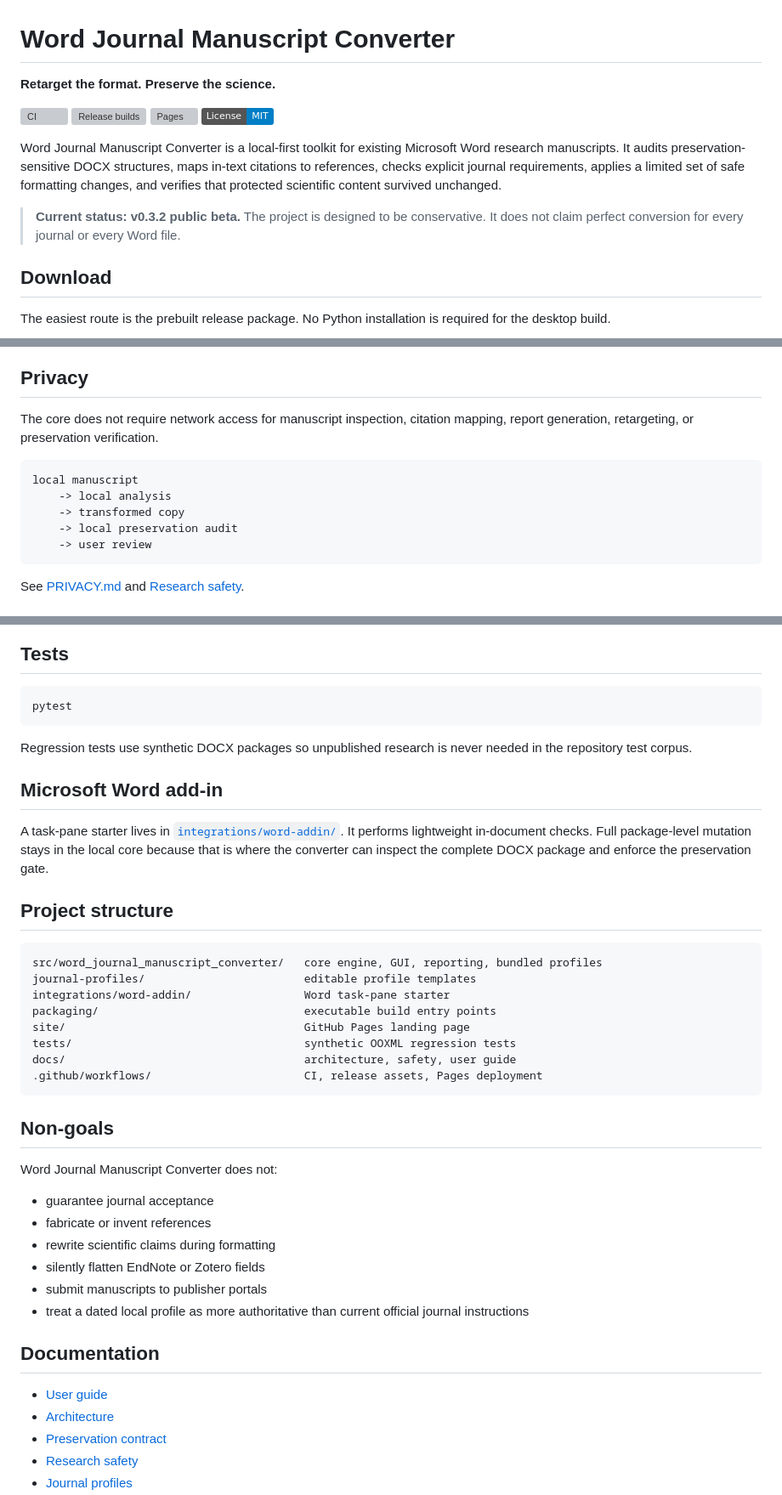
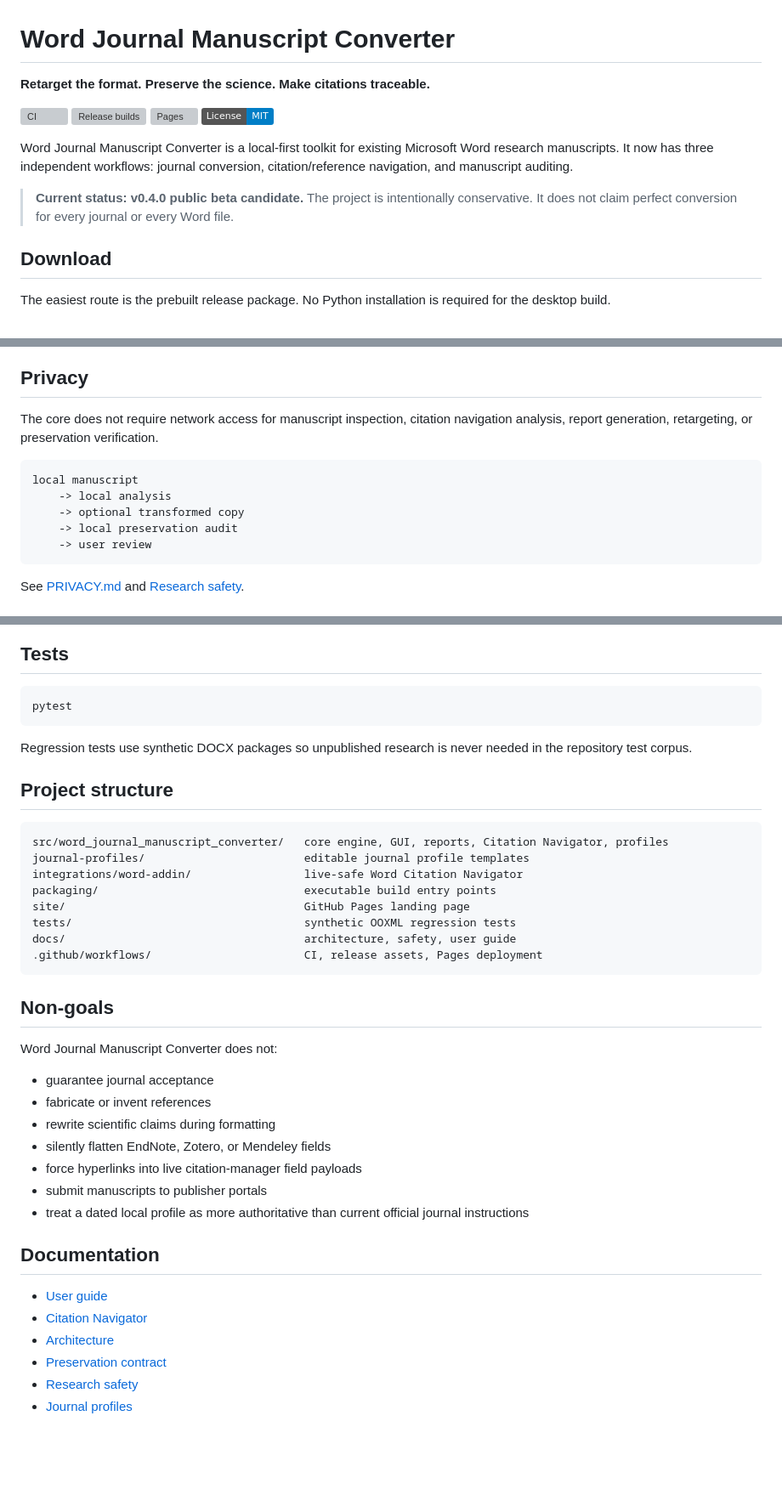
Before and after one commit to mbilal-OU/Word-Journal-Manuscript-Converter, a Markdown page: README.md, 3 parts joined by grey strips. Shown at 85% size. Drawn GitHub-style; badges without logos; blank space fills up the shorter version; grey boxes are pictures that could not be loaded.

````diff
--- a/README.md
+++ b/README.md
@@ -1,15 +1,15 @@
 # Word Journal Manuscript Converter
 
-**Retarget the format. Preserve the science.**
+**Retarget the format. Preserve the science. Make citations traceable.**
 
 [![CI](https://github.com/mbilal-OU/Word-Journal-Manuscript-Converter/actions/workflows/ci.yml/badge.svg)](https://github.com/mbilal-OU/Word-Journal-Manuscript-Converter/actions/workflows/ci.yml)
 [![Release builds](https://github.com/mbilal-OU/Word-Journal-Manuscript-Converter/actions/workflows/release.yml/badge.svg)](https://github.com/mbilal-OU/Word-Journal-Manuscript-Converter/actions/workflows/release.yml)
 [![Pages](https://github.com/mbilal-OU/Word-Journal-Manuscript-Converter/actions/workflows/pages.yml/badge.svg)](https://github.com/mbilal-OU/Word-Journal-Manuscript-Converter/actions/workflows/pages.yml)
 [![License: MIT](https://img.shields.io/badge/License-MIT-blue.svg)](LICENSE)
 
-Word Journal Manuscript Converter is a local-first toolkit for existing Microsoft Word research manuscripts. It audits preservation-sensitive DOCX structures, maps in-text citations to references, checks explicit journal requirements, applies a limited set of safe formatting changes, and verifies that protected scientific content survived unchanged.
+Word Journal Manuscript Converter is a local-first toolkit for existing Microsoft Word research manuscripts. It now has three independent workflows: journal conversion, citation/reference navigation, and manuscript auditing.
 
-> **Current status: v0.3.2 public beta.** The project is designed to be conservative. It does not claim perfect conversion for every journal or every Word file.
+> **Current status: v0.4.0 public beta candidate.** The project is intentionally conservative. It does not claim perfect conversion for every journal or every Word file.
 
 ## Download
 
@@ -160,12 +190,12 @@ Bundled profiles are in `src/word_journal_manuscript_converter/bundled_profiles/
 
 ## Privacy
 
-The core does not require network access for manuscript inspection, citation mapping, report generation, retargeting, or preservation verification.
+The core does not require network access for manuscript inspection, citation navigation analysis, report generation, retargeting, or preservation verification.
 
 ```text
 local manuscript
     -> local analysis
-    -> transformed copy
+    -> optional transformed copy
     -> local preservation audit
     -> user review
 ```
@@ -197,16 +227,12 @@ pytest
 
 Regression tests use synthetic DOCX packages so unpublished research is never needed in the repository test corpus.
 
-## Microsoft Word add-in
-
-A task-pane starter lives in [`integrations/word-addin/`](integrations/word-addin/). It performs lightweight in-document checks. Full package-level mutation stays in the local core because that is where the converter can inspect the complete DOCX package and enforce the preservation gate.
-
 ## Project structure
 
 ```text
-src/word_journal_manuscript_converter/   core engine, GUI, reporting, bundled profiles
-journal-profiles/                        editable profile templates
-integrations/word-addin/                 Word task-pane starter
+src/word_journal_manuscript_converter/   core engine, GUI, reports, Citation Navigator, profiles
+journal-profiles/                        editable journal profile templates
+integrations/word-addin/                 live-safe Word Citation Navigator
 packaging/                               executable build entry points
 site/                                    GitHub Pages landing page
 tests/                                   synthetic OOXML regression tests
@@ -221,13 +247,15 @@ Word Journal Manuscript Converter does not:
 - guarantee journal acceptance
 - fabricate or invent references
 - rewrite scientific claims during formatting
-- silently flatten EndNote or Zotero fields
+- silently flatten EndNote, Zotero, or Mendeley fields
+- force hyperlinks into live citation-manager field payloads
 - submit manuscripts to publisher portals
 - treat a dated local profile as more authoritative than current official journal instructions
 
 ## Documentation
 
 - [User guide](docs/USER_GUIDE.md)
+- [Citation Navigator](docs/CITATION_NAVIGATOR.md)
 - [Architecture](docs/ARCHITECTURE.md)
 - [Preservation contract](docs/PRESERVATION_CONTRACT.md)
 - [Research safety](docs/RESEARCH_SAFETY.md)
````
Also changed, not shown: other parts of README.md (+71 -41 lines).
